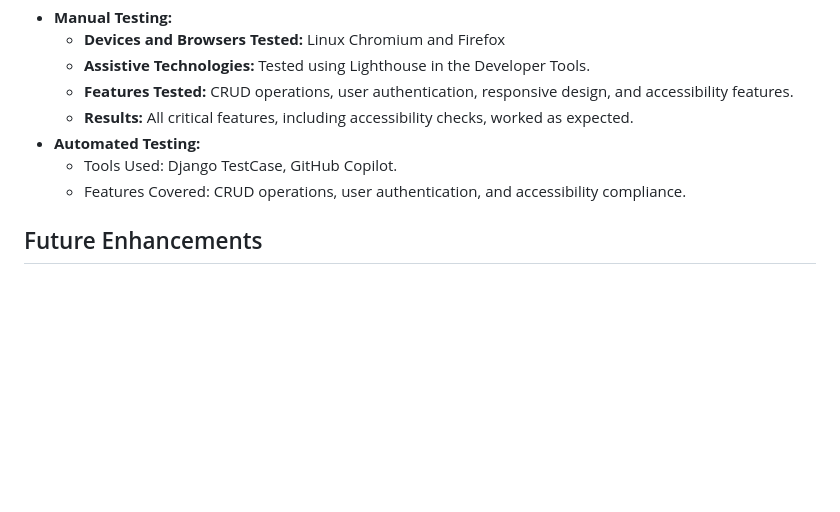
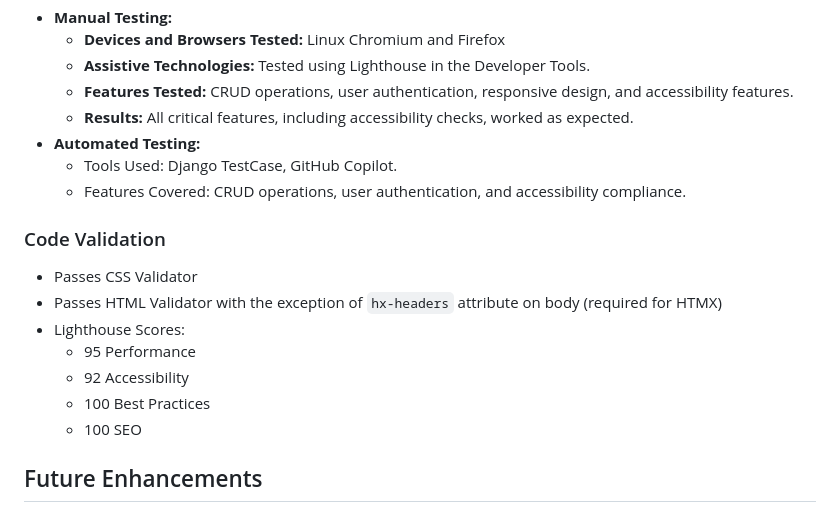
Before and after one commit to james-adcott-edu/scroller, a Markdown page: README.md, the part around the change. Rendered like a GitHub page; blank space fills up the shorter version.

Commit message:
add code validation to readme

```diff
--- a/README.md
+++ b/README.md
@@ -84,5 +84,15 @@ For things like simple unit tests it has been useful, but for other things I hav
   - Tools Used: Django TestCase, GitHub Copilot.
   - Features Covered: CRUD operations, user authentication, and accessibility compliance.
 
+### Code Validation
+
+- Passes CSS Validator
+- Passes HTML Validator with the exception of `hx-headers` attribute on body (required for HTMX)
+- Lighthouse Scores:
+  - 95 Performance
+  - 92 Accessibility
+  - 100 Best Practices
+  - 100 SEO
+
 ## Future Enhancements
 - I have left several 'could-have's in the Kanban board's To-do section. Highest priority of those is likely the pagination/infinite scrolling feature as this is where the name idea came from.
```
